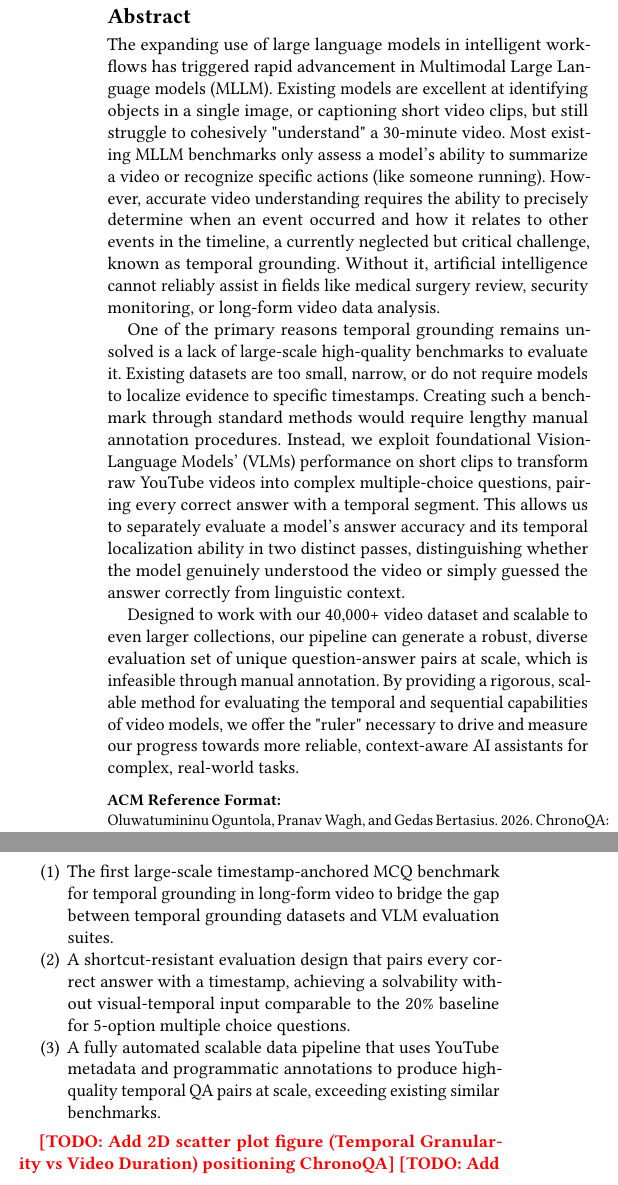
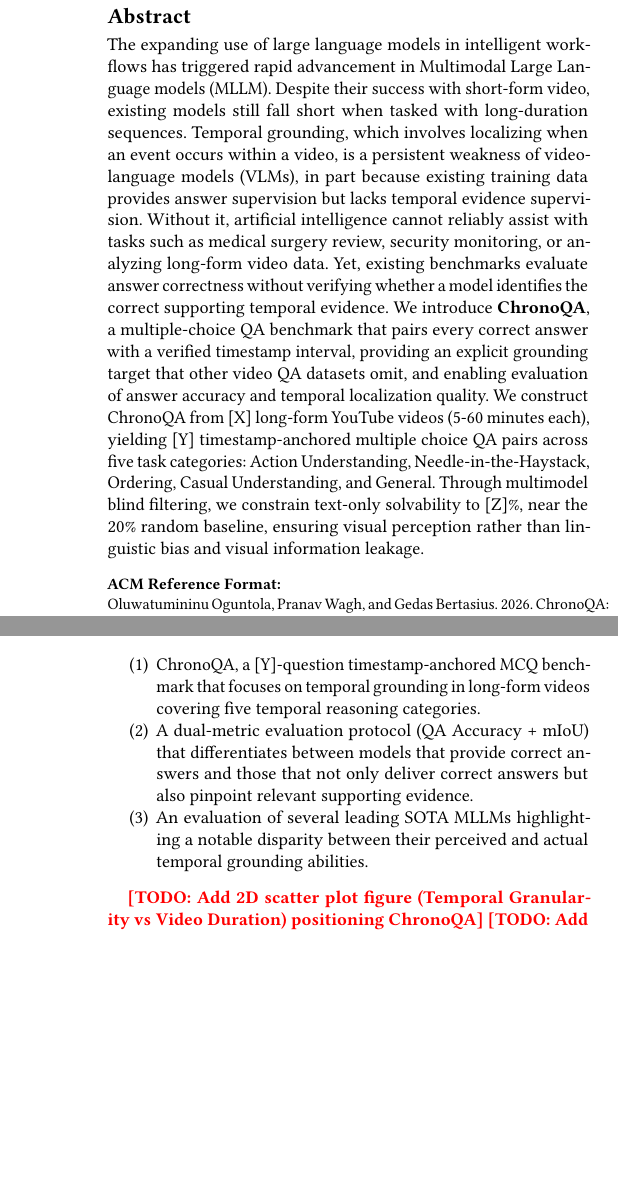
Before and after one commit to PR0C355/undergrad-thesis, a LaTeX paper (main.tex): two parts of the columns of page 1 of 10 before the commit and two parts of the columns of pages 1 and 2 of 11 after it, joined at a grey line, cut so that both start at the same text, the shorter picture padded with empty space. Compiled offline with pdfLaTeX.

Commit message:
fully new intro

```diff
--- a/main.tex
+++ b/main.tex
@@ -156,35 +156,14 @@
 %% The abstract is a short summary of the work to be presented in the article.
 %% Needs headline result once experiments run.
 \begin{abstract}
-The expanding use of large language models in intelligent workflows
-has triggered rapid advancement in Multimodal Large Language models (MLLM).
-Existing models are excellent at identifying objects in a single image,
-or captioning short video clips, but still struggle to cohesively
-"understand" a 30-minute video. Most existing MLLM benchmarks only assess a
-model's ability to summarize a video or recognize specific actions
-(like someone running). However, accurate video understanding
-requires the ability to precisely determine when an event occurred
-and how it relates to other events in the timeline, a currently neglected
-but critical challenge, known as temporal grounding. Without it, artificial intelligence cannot reliably assist in fields like medical surgery review,
-security monitoring, or long-form video data analysis.
-
-One of the primary reasons temporal grounding remains unsolved is a
-lack of large-scale high-quality benchmarks to evaluate it. Existing
-datasets are too small, narrow, or do not require models to localize
-evidence to specific timestamps. Creating such a benchmark through standard
-methods would require lengthy manual annotation procedures. Instead, we exploit
-foundational Vision-Language Models' (VLMs) performance on short clips
-to transform raw YouTube videos into complex multiple-choice questions,
-pairing every correct answer with a temporal segment. This allows us to separately
-evaluate a model's answer accuracy and its temporal localization ability in two distinct passes, distinguishing whether the model genuinely understood the video
-or simply guessed the answer correctly from linguistic context.
-
-Designed to work with our 40,000+ video dataset and scalable to even larger
-collections, our pipeline can generate a robust, diverse evaluation set of unique question-answer pairs at scale, which is infeasible through manual annotation. By
-providing a rigorous, scalable method for evaluating the temporal and
-sequential capabilities of video models, we offer the "ruler" necessary
-to drive and measure our progress towards more reliable, context-aware AI
-assistants for complex, real-world tasks.
+The expanding use of large language models in intelligent workflows has triggered rapid advancement in Multimodal Large Language models (MLLM). Despite their success with short-form video, existing models still fall short when tasked with long-duration sequences.
+Temporal grounding, which involves localizing when an event occurs within a video, is a persistent weakness of video-language models (VLMs), in part because existing training data provides answer supervision but lacks temporal evidence supervision.
+Without it, artificial intelligence cannot reliably assist with tasks such as medical surgery review, security monitoring, or analyzing long-form video data. Yet, existing benchmarks evaluate answer correctness without verifying whether a model identifies the correct supporting temporal evidence.
+% Evaluating [N] VLMs reveals a consistent gap between QA accuracy and Mean Temporal IoU (mIoU), indicating that model frequently select correct answers without identifying the supporting temporal evidence.
+We introduce \textbf{ChronoQA}, a multiple-choice QA benchmark that pairs every correct answer with a verified timestamp interval, providing an explicit grounding target that other video QA datasets omit, and enabling evaluation of answer accuracy and temporal localization quality.
+We construct ChronoQA from [X] long-form YouTube videos (5-60 minutes each), yielding [Y] timestamp-anchored multiple choice QA pairs across five task categories: Action Understanding, Needle-in-the-Haystack, Ordering, Casual Understanding, and General. Through multimodel blind filtering, we constrain text-only solvability to [Z]\%, near the 20\% random baseline, ensuring visual perception rather than linguistic bias and visual information leakage.
+% Evaluating [N] VLMs reveals a consistent gap between QA accuracy and Mean Temporal IoU (mIoU), indicating that models frequently select correct answers without identifying the temporal evidence that supports them. ChronoQA provides a concrete diagnostic for this gap that existing benchmarks cannot measure.
+% Models trained on ChronoQA can be evaluated on both answer accuracy and Mean Temporal IoU (mIoU), enabling direct measurement of whether training on grounded supervision improves temporal localization alongside answer quality.
 \end{abstract}
 
 %%
@@ -202,9 +181,3 @@ assistants for complex, real-world tasks.
 %% information and builds the first part of the formatted document.
 \maketitle
 
-\section{Introduction} % CITE EVERYTHING HERE, EVERY BENCHMARK, MODEL, ETC.
-Real-world video understanding tasks like sports coaching and surveillance
-footage review require precisely identifying when events occur within the video,
-not just recognizing what is happening. Summarizing video of a musical performance
-is far more limited in comparison to identifying the subject's mistakes and when
-they occur. This gap between comprehension and grounding is a major indicator of
@@ -214 +187,0 @@ human evaluation expertise of long-form content and media.
-Existing image-based benchmarks like MMBench \cite{mmbench}, MMMU \cite{mmmu}, MMStar \cite{mmstar}, and MM-Vet \cite{mmvet}
@@ -222,0 +190,3 @@ short videos with known distributional biases.
+These benchmarks also often fail to capture the discrepancy between semantic recognition (understanding?) and temporal localization. More recent works suggest that VLM benchmark scores systematically overestimate genuine video understanding. TimeBlind \cite{timeblind} demonstrates that a state-of-the-art (SOTA) model like Gemini 3 Pro, despite scoring 88.4\% on Video-MME \cite{videomme}, achieves only 48.2\% instance accuracy on fine-grained temporal discrimination tasks in short 10-second clips, drastically trailing the human baseline of 98.2\%. This suggests that high performance on existing QA metrics does not guarantee a model's ability to anchor its reasoning in time. This discrepancy between QA accuracy and temporal precision is a byproduct of current evaluation construction. Most existing benchmarks do not isolate temporal structure, leaving models to rely on static visual cues or linguistic shortcuts.
+
+To addresses this methodological gap, we introduce \textbf{ChronoQA}, a benchmark that directly measures a model's temporal grounding abilities. Each question is a timestamp-anchored multiple choice question (MCQ) benchmark drawn from long-form video (30–90 minutes). ChronoQA utilizes a dual-metric evaluation protocol that distinguishes models that answer correctly, from models that answer correctly and identify accurate supporting evidence.
@@ -223,3 +200,9 @@ short videos with known distributional biases.
+Our contributions are:
+
+\begin{enumerate}
+  \item ChronoQA, a [Y]-question timestamp-anchored MCQ benchmark that focuses on temporal grounding in long-form videos covering five temporal reasoning categories.
+  \item A dual-metric evaluation protocol (QA Accuracy + mIoU) that differentiates between models that provide correct answers and those that not only deliver correct answers but also pinpoint relevant supporting evidence.
+  \item An evaluation of several leading SOTA MLLMs highlighting a notable disparity between their perceived and actual temporal grounding abilities.
+\end{enumerate}
 
 
-VLMs have been shown capable of exploiting linguistic patterns. MMStar demonstrated
@@ -233,15 +209,17 @@ information is not always necessary. ChronoQA's timestamp anchoring makes taking
-kinds of shortcuts structurally infeasible, requiring grounding the correct answer to
-a specific moment in the video. We present three core contributions:
-\begin{enumerate}
-  \item The first large-scale timestamp-anchored MCQ benchmark for temporal grounding in long-form
-  video to bridge the gap between temporal grounding datasets and VLM evaluation suites.
-  \item A shortcut-resistant evaluation design that pairs every correct answer with a timestamp,
-  achieving a solvability without visual-temporal input comparable to the 20\% baseline for
-  5-option multiple choice questions.
-  \item A fully automated scalable data pipeline that uses YouTube metadata and programmatic
-  annotations to produce high-quality temporal QA pairs at scale, exceeding existing similar
-  benchmarks.
-\end{enumerate}
+% VLMs have been shown capable of exploiting linguistic patterns. MMStar demonstrated
+% that the initial Gemini Pro model \cite{gemini1.0} was capable of achieving 42.9\% on MMMU \cite{mmmu} without
+% any visual context. The subsequent MMMU-Pro \cite{mmmu-pro} was created specifically to eliminate
+% this problem of creating questions solvable by text, without visual context. In video
+% benchmarks, models can frequently succeed using frame-level spatial cues without genuine
+% temporal reasoning. MMBench-Video \cite{mmbenchvideo} found that some models (like Qwen-VL-Chat \cite{qwen-vl}), can perform
+% better with a single frame of context rather than multiple, indicating that temporal
+% information is not always necessary. ChronoQA's timestamp anchoring makes taking these
+% kinds of shortcuts structurally infeasible, requiring grounding the correct answer to
+% a specific moment in the video. We present three core contributions:
+
+
+
+% Evaluation proceeds in two passes: answer selection (QA Accuracy) and temporal localization (Mean Temporal IoU), enabling diagnosis of whether a correct answer reflects genuine grounding or surface-level pattern matching. Our contributions are:
 
 
 \todo{Add 2D scatter plot figure (Temporal Granularity vs Video Duration) positioning ChronoQA}
```
Also changed, not shown: papers.bib (+20 -0 lines), main.tex (29 more changed lines).
